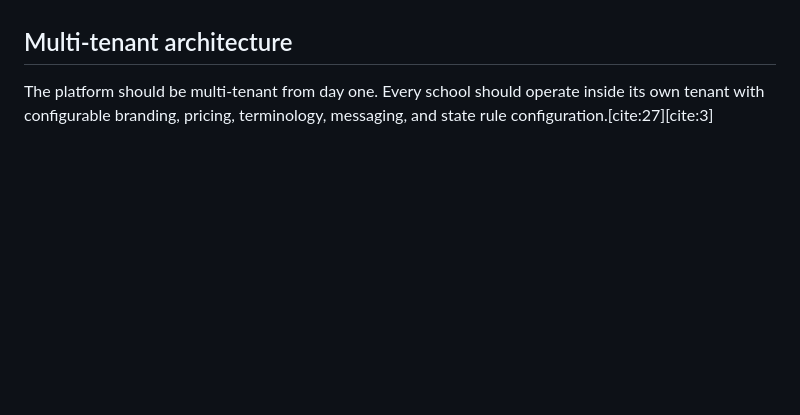
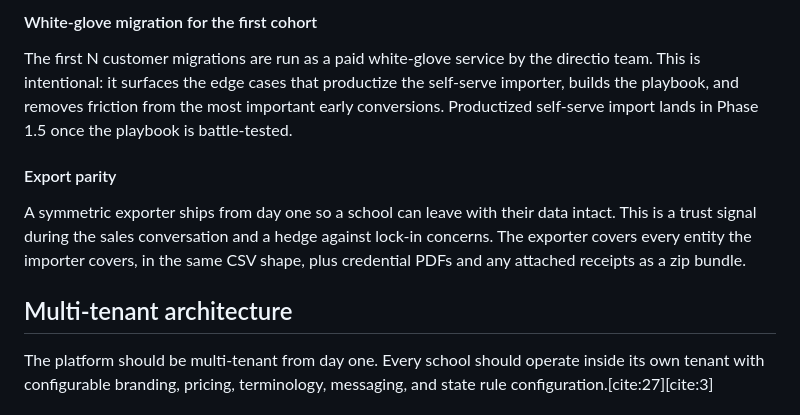
Before and after one commit to jeromydarling/directio, a Markdown page: docs/product-spec.md, the part around one of its changes. Rendered like a GitHub page; blank space fills up the shorter version.

```diff
--- a/docs/product-spec.md
+++ b/docs/product-spec.md
@@ -251,3 +301,10 @@ Credential workflow features:
+#### White-glove migration for the first cohort
+
+The first N customer migrations are run as a paid white-glove service by the directio team. This is intentional: it surfaces the edge cases that productize the self-serve importer, builds the playbook, and removes friction from the most important early conversions. Productized self-serve import lands in Phase 1.5 once the playbook is battle-tested.
+
+#### Export parity
+
+A symmetric exporter ships from day one so a school can leave with their data intact. This is a trust signal during the sales conversation and a hedge against lock-in concerns. The exporter covers every entity the importer covers, in the same CSV shape, plus credential PDFs and any attached receipts as a zip bundle.
 
 ## Multi-tenant architecture
 
```
Also changed, not shown: other parts of docs/product-spec.md (+50 -0 lines).
